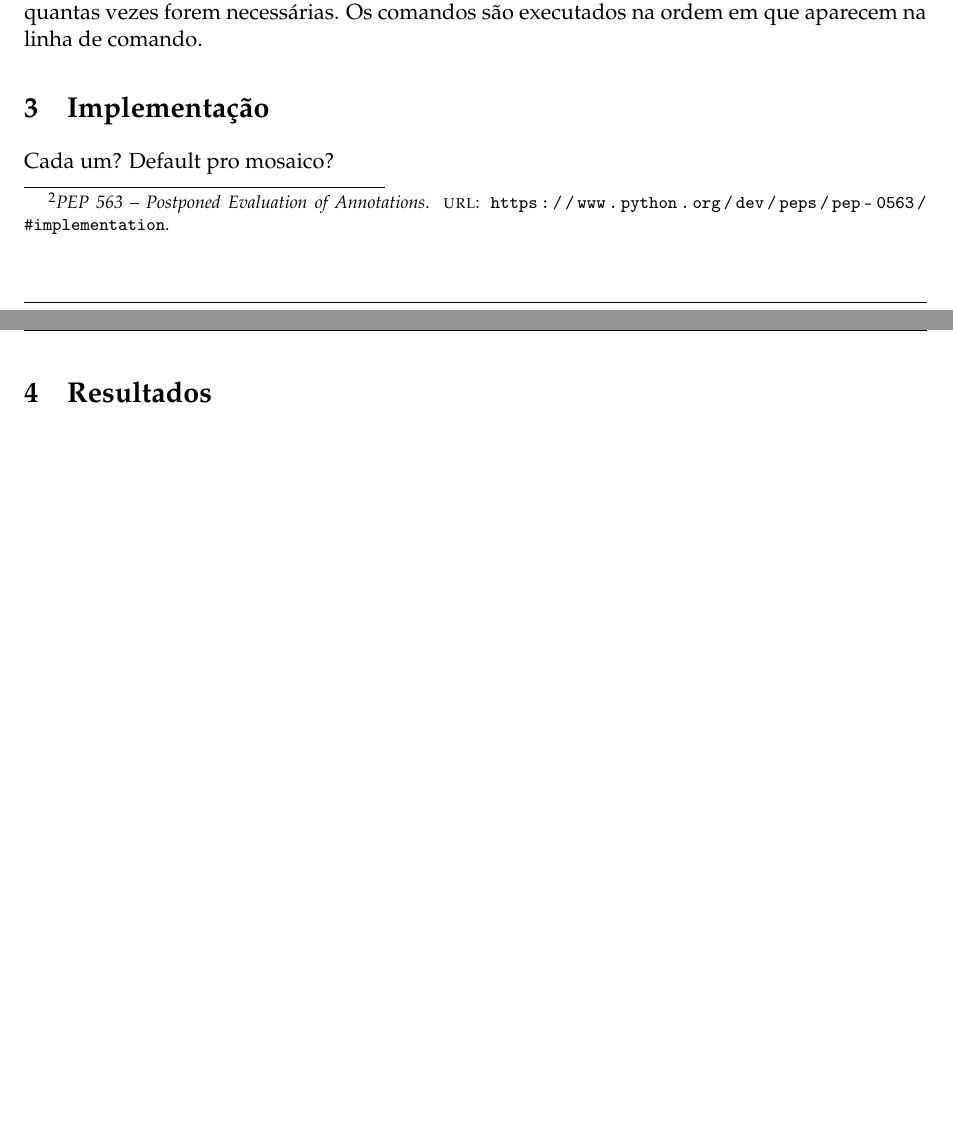
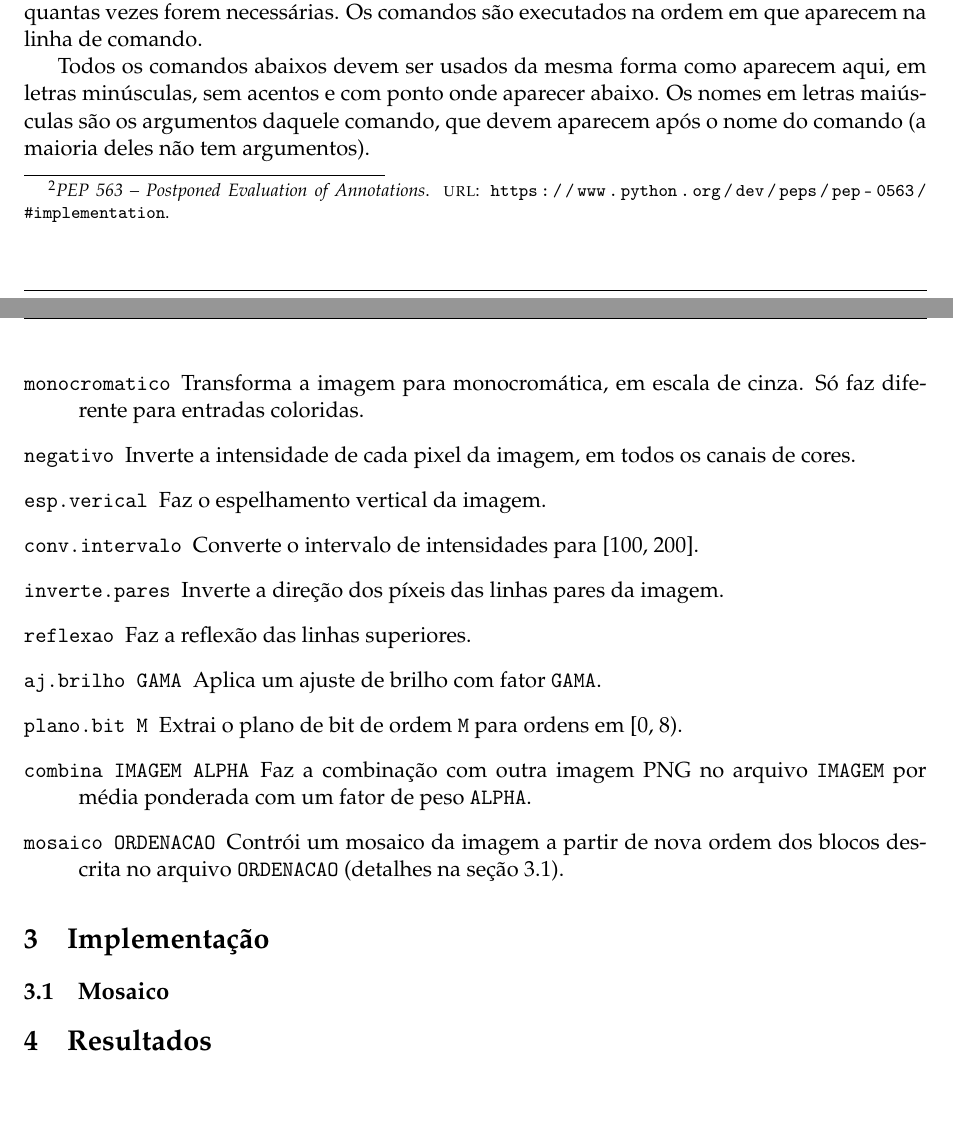
Before and after one commit to marmitar/MC920-Trabalho-0, a LaTeX problem sheet (relatorio/main.tex): two parts of pages 2 and 3 of 3, joined at a grey line, cut so that both start at the same text. Compiled offline with pdfLaTeX.

Commit message:
Descrição de cada comando do programa

```diff
--- a/relatorio/main.tex
+++ b/relatorio/main.tex
@@ -99,8 +99,33 @@
 
     O programa entende dez comandos distintos, apresentados abaixo, que podem ser repetidos quantas vezes forem necessárias. Os comandos são executados na ordem em que aparecem na linha de comando.
 
+    Todos os comandos abaixos devem ser usados da mesma forma como aparecem aqui, em letras minúsculas, sem acentos e com ponto onde aparecer abaixo. Os nomes em letras maiúsculas são os argumentos daquele comando, que devem aparecem após o nome do comando (a maioria deles não tem argumentos).
+
+    \begin{description}
+        \item[\texttt{monocromatico}] Transforma a imagem para monocromática, em escala de cinza. Só faz diferente para entradas coloridas.
+
+        \item[\texttt{negativo}] Inverte a intensidade de cada pixel da imagem, em todos os canais de cores.
+
+        \item[\texttt{esp.verical}] Faz o espelhamento vertical da imagem.
+
+        \item[\texttt{conv.intervalo}] Converte o intervalo de intensidades para [100, 200].
+
+        \item[\texttt{inverte.pares}] Inverte a direção dos píxeis das linhas pares da imagem.
+
+        \item[\texttt{reflexao}] Faz a reflexão das linhas superiores.
+
+        \item[\texttt{aj.brilho GAMA}] Aplica um ajuste de brilho com fator \texttt{GAMA}.
+
+        \item[\texttt{plano.bit M}] Extrai o plano de bit de ordem \texttt{M} para ordens em [0, 8).
+
+        \item[\texttt{combina IMAGEM ALPHA}] Faz a combinação com outra imagem PNG no arquivo \texttt{IMAGEM} por média ponderada com um fator de peso \texttt{ALPHA}.
+
+        \item[\texttt{mosaico ORDENACAO}] Contrói um mosaico da imagem a partir de nova ordem dos blocos descrita no arquivo \texttt{ORDENACAO} (detalhes na \cref{sec:mosaico}).
+    \end{description}
+
     \section{Implementação}
-    Cada um? Default pro mosaico?
+
+    \subsection{Mosaico} \label{sec:mosaico}
 
     \section{Resultados}
 
```
